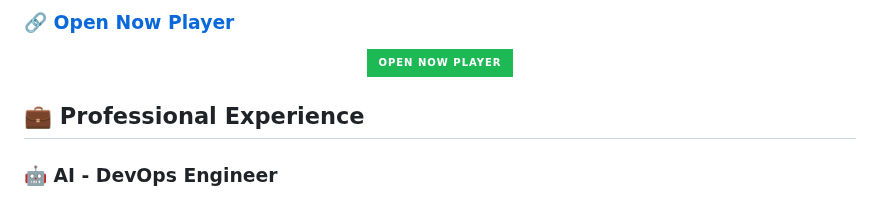
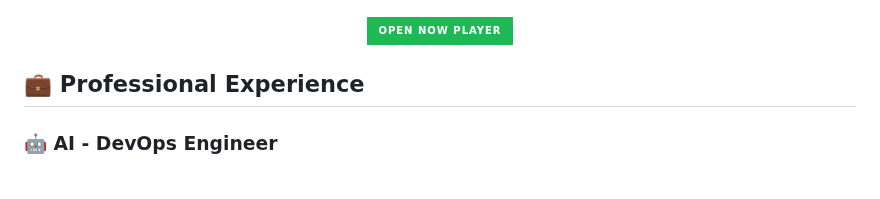
Before and after one commit to Nareshrana1999/NareshRana, a Markdown page: README.md, the part around one of its changes. Rendered like a GitHub page; badges without logos.

```diff
--- a/README.md
+++ b/README.md
@@ -115,6 +149,4 @@ Computer Science and Engineering graduate with expertise in Full-stack Developme
 </div>
-
-### 🔗 [Open Now Player](./now-player)
 
 <div align="center" style="margin: 15px 0;">
   <a href="./now-player" style="text-decoration: none;">
```
Also changed, not shown: other parts of README.md (+37 -3 lines).
